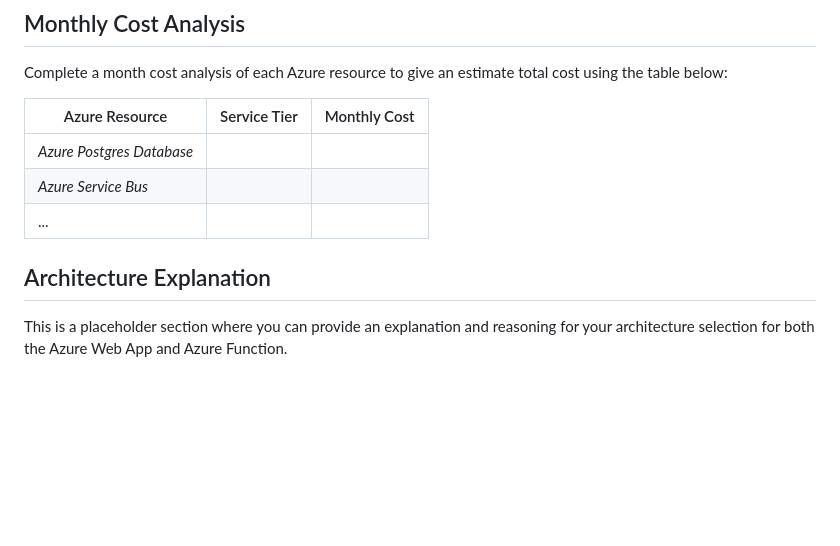
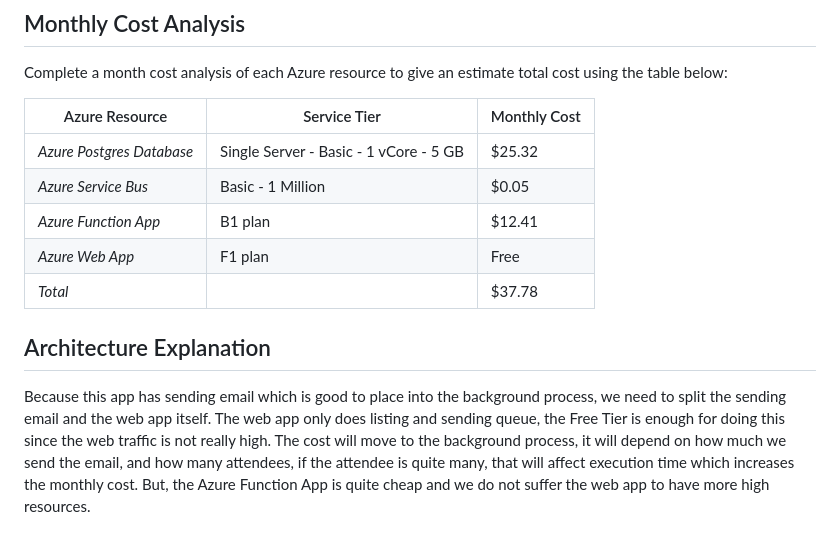
Before and after one commit to nqthien041292/Migrate-App-to-Azure, a Markdown page: README.md, the part around the change. Drawn GitHub-style; blank space fills up the shorter version.

```diff
--- a/README.md
+++ b/README.md
@@ -61,11 +61,13 @@ You will need to install the following locally:
 ## Monthly Cost Analysis
 Complete a month cost analysis of each Azure resource to give an estimate total cost using the table below:
 
-| Azure Resource | Service Tier | Monthly Cost |
-| ------------ | ------------ | ------------ |
-| *Azure Postgres Database* |     |              |
-| *Azure Service Bus*   |         |              |
-| ...                   |         |              |
+| Azure Resource | Service Tier                           | Monthly Cost |
+| ------------ |----------------------------------------|--------------|
+| *Azure Postgres Database* | Single Server - Basic - 1 vCore - 5 GB | $25.32       |
+| *Azure Service Bus*   | Basic - 1 Million                      | $0.05        |
+| *Azure Function App* | B1 plan                                | $12.41       |
+| *Azure Web App* | F1 plan                                | Free         |
+| *Total* |                                        | $37.78       |
 
 ## Architecture Explanation
-This is a placeholder section where you can provide an explanation and reasoning for your architecture selection for both the Azure Web App and Azure Function.
+Because this app has sending email which is good to place into the background process, we need to split the sending email and the web app itself. The web app only does listing and sending queue, the Free Tier is enough for doing this since the web traffic is not really high. The cost will move to the background process, it will depend on how much we send the email, and how many attendees, if the attendee is quite many, that will affect execution time which increases the monthly cost. But, the Azure Function App is quite cheap and we do not suffer the web app to have more high resources.
```
